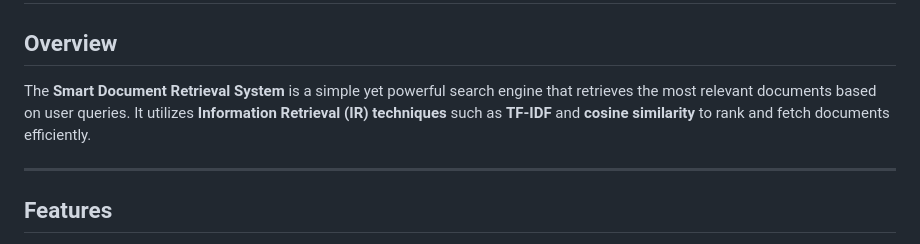
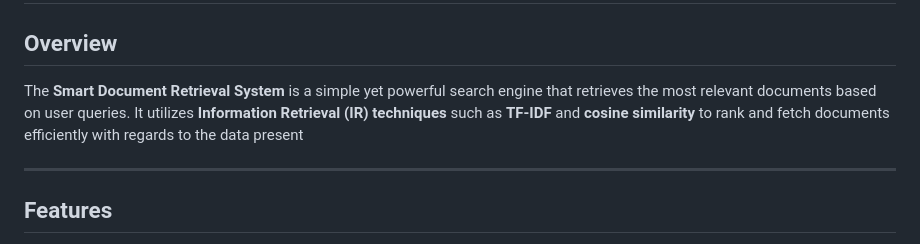
Before and after one commit to vikasch123/Smart_Document_Retrieval, a Markdown page: README.md, the part around the change. Drawn GitHub-style.

```diff
--- a/README.md
+++ b/README.md
@@ -5,7 +5,7 @@
 # **Smart Document Retrieval System**
 
 ## **Overview**
-The **Smart Document Retrieval System** is a simple yet powerful search engine that retrieves the most relevant documents based on user queries. It utilizes **Information Retrieval (IR) techniques** such as **TF-IDF** and **cosine similarity** to rank and fetch documents efficiently.
+The **Smart Document Retrieval System** is a simple yet powerful search engine that retrieves the most relevant documents based on user queries. It utilizes **Information Retrieval (IR) techniques** such as **TF-IDF** and **cosine similarity** to rank and fetch documents efficiently with regards to the data present
 
 ---
 
```
